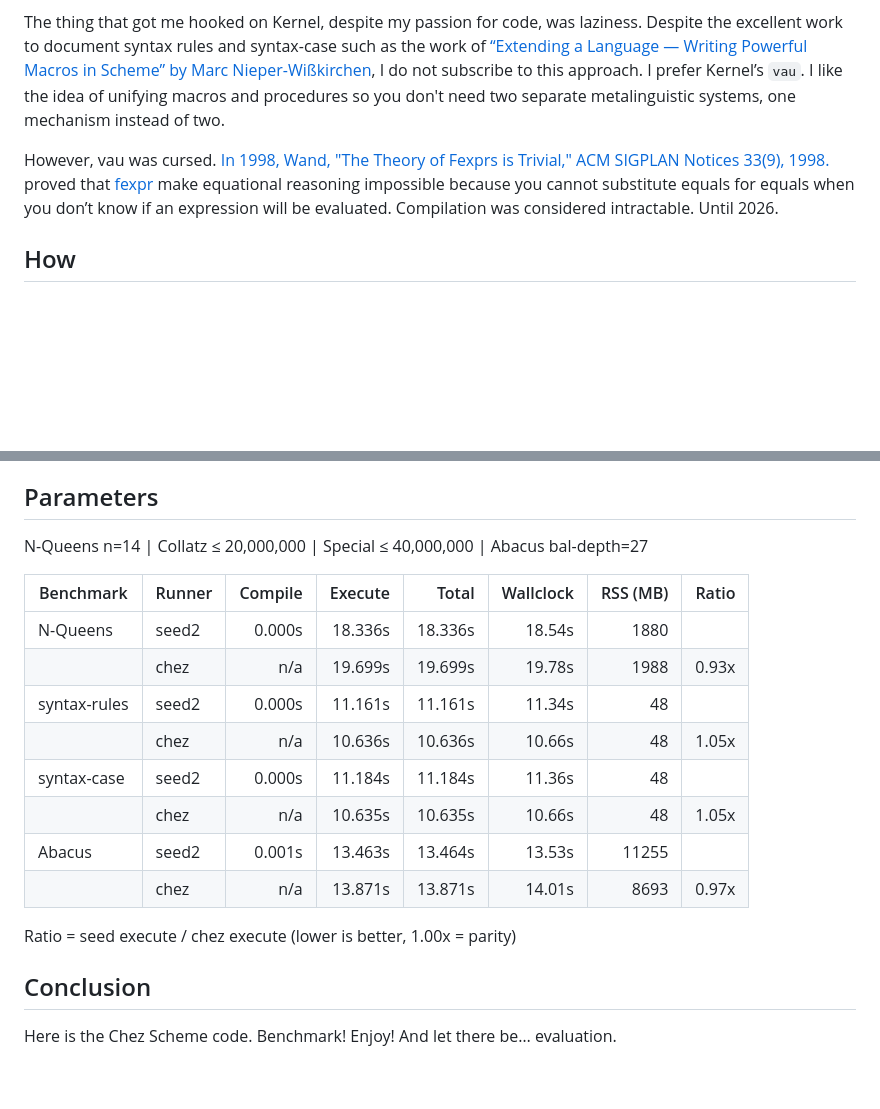
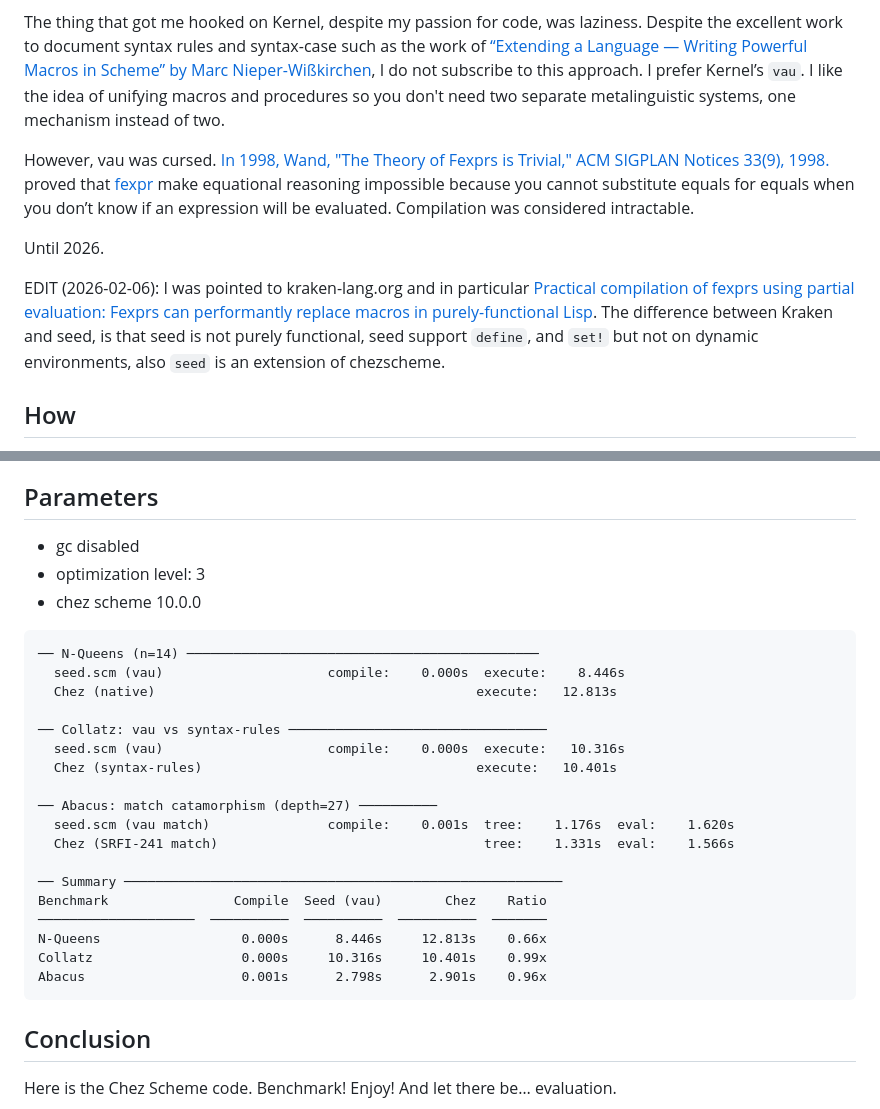
Before and after one commit to amirouche/seed, a Markdown page: README.md, 2 parts joined by grey strips. Rendered like a GitHub page; blank space fills up the shorter version.

Commit message:
add note about Kraken, and update the benchmark...
- seed.scm manage to be faster than chez at n queens, that is dubious;

- regarding abacus, the arithmetic expression evaluator built on top
of match with catamorphism, there is now two timings tree construction
that is lambda heavy, and again seed is faster, and `eval-expr` that
should be macro work (syntax-case vs. vau) and where chez performs
slightly better;

````diff
--- a/README.md
+++ b/README.md
@@ -12,7 +12,17 @@ He was not the only one to believe in the ideas that are in Kernel. For example,
 
 The thing that got me hooked on Kernel, despite my passion for code, was laziness. Despite the excellent work to document syntax rules and syntax-case such as the work of [“Extending a Language — Writing Powerful Macros in Scheme” by Marc Nieper-Wißkirchen](https://github.com/mnieper/scheme-macros), I do not subscribe to this approach. I prefer Kernel’s `vau`. I like the idea of unifying macros and procedures so you don't need two separate metalinguistic systems, one mechanism instead of two.
 
-However, vau was cursed. [In 1998, Wand, "The Theory of Fexprs is Trivial," ACM SIGPLAN Notices 33(9), 1998.](https://www.ccs.neu.edu/home/wand/pubs.html#Wand98) proved that [fexpr](https://en.wikipedia.org/wiki/Fexpr) make equational reasoning impossible because you cannot substitute equals for equals when you don’t know if an expression will be evaluated. Compilation was considered intractable. Until 2026.
+However, vau was cursed. [In 1998, Wand, "The Theory of Fexprs is Trivial," ACM SIGPLAN Notices 33(9), 1998.](https://www.ccs.neu.edu/home/wand/pubs.html#Wand98) proved that [fexpr](https://en.wikipedia.org/wiki/Fexpr) make equational reasoning impossible because you cannot substitute equals for equals when you don’t know if an expression will be evaluated. Compilation was considered intractable.
+
+Until 2026.
+
+EDIT (2026-02-06): I was pointed to kraken-lang.org and in particular
+[Practical compilation of fexprs using partial evaluation: Fexprs can
+performantly replace macros in purely-functional
+Lisp](https://arxiv.org/abs/2303.12254). The difference between Kraken
+and seed, is that seed is not purely functional, seed support
+`define`, and `set!` but not on dynamic environments, also `seed` is
+an extension of chezscheme.
 
 ## How
 
@@ -109,20 +119,30 @@ vau does not require learning a new DSL, the pattern matching domain specific la
 
 ## Parameters
 
-N-Queens n=14 | Collatz ≤ 20,000,000 | Special ≤ 40,000,000 | Abacus bal-depth=27
+- gc disabled
+- optimization level: 3
+- chez scheme 10.0.0
 
-| Benchmark | Runner | Compile | Execute | Total | Wallclock | RSS (MB) | Ratio |
-|---|---|---:|---:|---:|---:|---:|---:|
-| N-Queens | seed2 | 0.000s | 18.336s | 18.336s | 18.54s | 1880 | |
-| | chez | n/a | 19.699s | 19.699s | 19.78s | 1988 | 0.93x |
-| syntax-rules | seed2 | 0.000s | 11.161s | 11.161s | 11.34s | 48 | |
-| | chez | n/a | 10.636s | 10.636s | 10.66s | 48 | 1.05x |
-| syntax-case | seed2 | 0.000s | 11.184s | 11.184s | 11.36s | 48 | |
-| | chez | n/a | 10.635s | 10.635s | 10.66s | 48 | 1.05x |
-| Abacus | seed2 | 0.001s | 13.463s | 13.464s | 13.53s | 11255 | |
-| | chez | n/a | 13.871s | 13.871s | 14.01s | 8693 | 0.97x |
+```
+── N-Queens (n=14) ─────────────────────────────────────────────
+  seed.scm (vau)                     compile:    0.000s  execute:    8.446s
+  Chez (native)                                         execute:   12.813s
 
-Ratio = seed execute / chez execute (lower is better, 1.00x = parity)
+── Collatz: vau vs syntax-rules ─────────────────────────────────
+  seed.scm (vau)                     compile:    0.000s  execute:   10.316s
+  Chez (syntax-rules)                                   execute:   10.401s
+
+── Abacus: match catamorphism (depth=27) ──────────
+  seed.scm (vau match)               compile:    0.001s  tree:    1.176s  eval:    1.620s
+  Chez (SRFI-241 match)                                  tree:    1.331s  eval:    1.566s
+
+── Summary ────────────────────────────────────────────────────────
+Benchmark                Compile  Seed (vau)        Chez    Ratio
+────────────────────  ──────────  ──────────  ──────────  ───────
+N-Queens                  0.000s      8.446s     12.813s    0.66x
+Collatz                   0.000s     10.316s     10.401s    0.99x
+Abacus                    0.001s      2.798s      2.901s    0.96x
+```
 
 ## Conclusion
 
````
